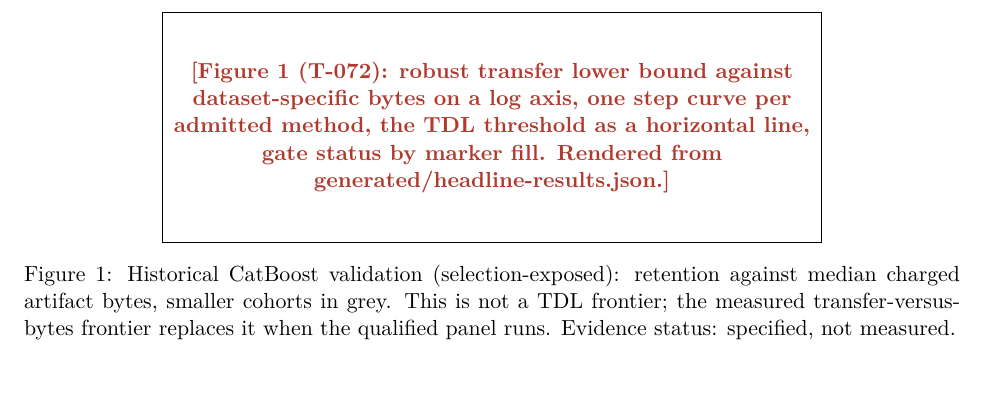
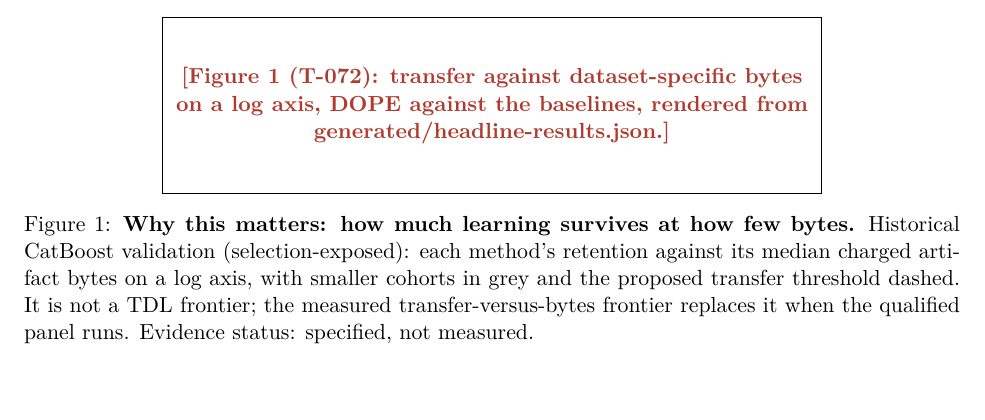
Before and after one commit to neverhuman/dope, a LaTeX paper (paper/main.tex, which reads paper/macros.tex): part of page 2 of 5 before the commit and part of page 1 of 5 after it, cut so that both start at the same text, the shorter picture padded with empty space. Compiled offline with pdfLaTeX; a LaTeX package or settings file that is missing is left out.

Commit message:
T-110/T-072: put the generated bytes-versus-transfer hero on page 1 of the paper and align the README
paper/main.tex: Figure 1, the hero figure that tools/claims/render.py renders
from paper/generated/headline-results.json (DOPE against the baselines,
retention against median charged bytes on a log axis), now sits on page 1
under the abstract with a 'Why this matters' caption that labels it
historical CatBoost validation and not a TDL frontier. macros.tex gives
GeneratedFigure an optional width set through a \setlength line.
README.md: the same figure's caption names its generator and source, says
it opens the new paper, and points to the historical paper's first-page
figure (same data, docs/whitepaper/scripts/v2_figures.py,
docs/readme/pareto.png in the panel). README stays at 197 lines; the claims
lint reports no hand-typed number in README prose or paper/*.tex.

Co-Authored-By: Claude Opus 5.5 <noreply@anthropic.com>

```diff
--- a/paper/macros.tex
+++ b/paper/macros.tex
@@ -33,9 +33,11 @@
 % Generated inputs with placeholders when absent.
 \newlength{\pendingwidth}
 \setlength{\pendingwidth}{0.9\linewidth}
-\newcommand{\GeneratedFigure}[2]{%
-  \IfFileExists{generated/#1}{\includegraphics[width=\linewidth]{generated/#1}}{%
-    \fbox{\parbox{\pendingwidth}{\centering\vspace{2em}\pending{#2}\vspace{2em}}}}}
+\newlength{\herowidth}
+\setlength{\herowidth}{0.86\linewidth}
+\newcommand{\GeneratedFigure}[3][\linewidth]{%
+  \IfFileExists{generated/#2}{\includegraphics[width=#1]{generated/#2}}{%
+    \fbox{\parbox{\pendingwidth}{\centering\vspace{2em}\pending{#3}\vspace{2em}}}}}
 \newcommand{\GeneratedTable}[2]{%
   \IfFileExists{generated/#1}{\input{generated/#1}}{%
     \fbox{\parbox{\pendingwidth}{\centering\vspace{1em}\pending{#2}\vspace{1em}}}}}
--- a/paper/main.tex
+++ b/paper/main.tex
@@ -39,6 +39,18 @@ transfer-versus-bytes frontier rather than a weighted score.
 \pending{Sealed result: one sentence, written only after the sealed run.}
 \end{abstract}
 
+\begin{figure}[!b]
+  \centering
+  \GeneratedFigure[\herowidth]{hero-frontier.pdf}{Figure 1 (T-072): transfer against dataset-specific
+  bytes on a log axis, DOPE against the baselines, rendered from generated/headline-results.json.}
+  \caption{\textbf{Why this matters: how much learning survives at how few bytes.} Historical
+  CatBoost validation (selection-exposed): each method's retention against its median charged
+  artifact bytes on a log axis, with smaller cohorts in grey and the proposed transfer threshold
+  dashed. It is not a \MetricName{} frontier; the measured transfer-versus-bytes frontier replaces it
+  when the qualified panel runs. Evidence status: \ResultStatus.}
+  \label{fig:frontier}
+\end{figure}
+
 \section{Introduction}
 \label{sec:intro}
 
@@ -50,19 +62,6 @@ real rows, and count every byte the sampler reads. Train-on-synthetic, test-on-r
 evaluation \citep{esteban2017rcgan,jordon2018measuring} supplies the transfer measurement;
 this paper makes the charged size of the generator the quantity being reduced and makes
 transfer and driver agreement constraints rather than weighted terms.
-
-\begin{figure}[t]
-  \centering
-  \GeneratedFigure{hero-frontier.pdf}{Figure 1 (T-072): robust transfer lower bound against
-  dataset-specific bytes on a log axis, one step curve per admitted method, the
-  \MetricName{} threshold as a horizontal line, gate status by marker fill. Rendered from
-  generated/headline-results.json.}
-  \caption{Historical CatBoost validation (selection-exposed): retention against median charged
-  artifact bytes, smaller cohorts in grey. This is not a \MetricName{} frontier; the measured
-  transfer-versus-bytes frontier replaces it when the qualified panel runs. Evidence status:
-  \ResultStatus.}
-  \label{fig:frontier}
-\end{figure}
 
 \paragraph{Contributions.}
 (1)~\MetricName{}, a constrained transfer-versus-bytes measure with explicit result states
```
Also changed, not shown: README.md.
